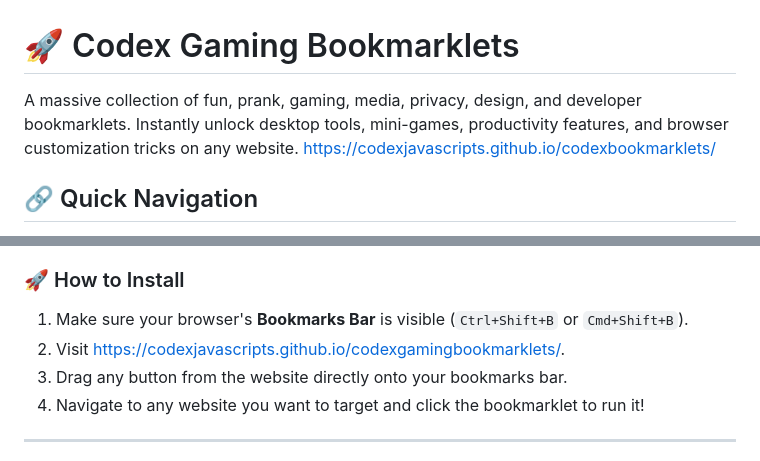
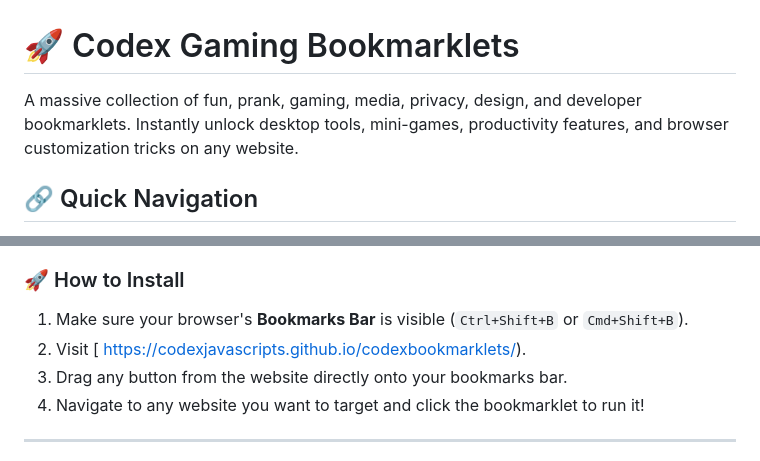
Before and after one commit to codexjavascripts/codexbookmarklets, a Markdown page: README.md, 2 parts joined by grey strips. Rendered like a GitHub page.

```diff
--- a/README.md
+++ b/README.md
@@ -1,6 +1,6 @@
 # 🚀 Codex Gaming Bookmarklets
 
-A massive collection of fun, prank, gaming, media, privacy, design, and developer bookmarklets. Instantly unlock desktop tools, mini-games, productivity features, and browser customization tricks on any website.  https://codexjavascripts.github.io/codexbookmarklets/
+A massive collection of fun, prank, gaming, media, privacy, design, and developer bookmarklets. Instantly unlock desktop tools, mini-games, productivity features, and browser customization tricks on any website.
 
 ## 🔗 Quick Navigation
 * [✨ Fun](#-fun)
@@ -42,7 +42,7 @@ A massive collection of fun, prank, gaming, media, privacy, design, and develope
 
 ### 🚀 How to Install
 1. Make sure your browser's **Bookmarks Bar** is visible (`Ctrl+Shift+B` or `Cmd+Shift+B`).
-2. Visit [https://codexjavascripts.github.io/codexgamingbookmarklets/](https://codexjavascripts.github.io/codexgamingbookmarklets/).
+2. Visit [ https://codexjavascripts.github.io/codexbookmarklets/).
 3. Drag any button from the website directly onto your bookmarks bar.
 4. Navigate to any website you want to target and click the bookmarklet to run it!
 
```
